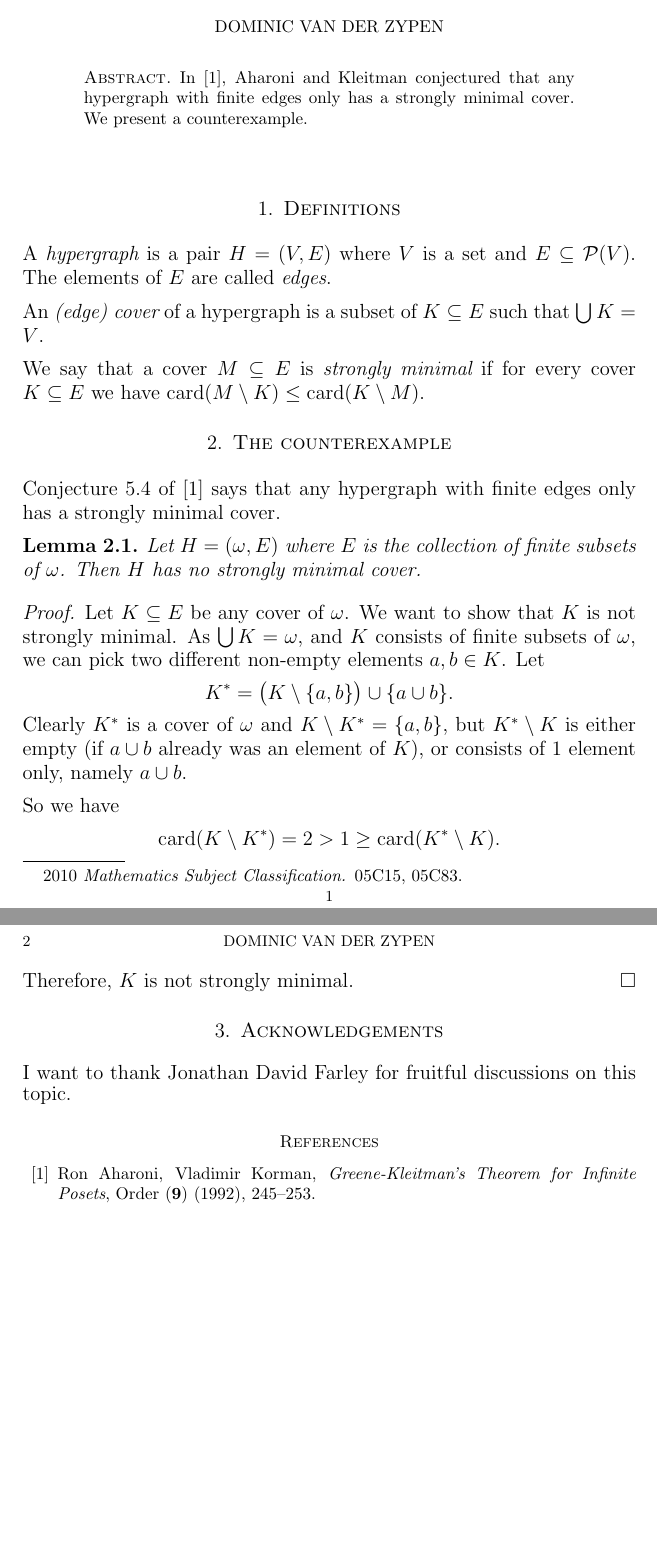
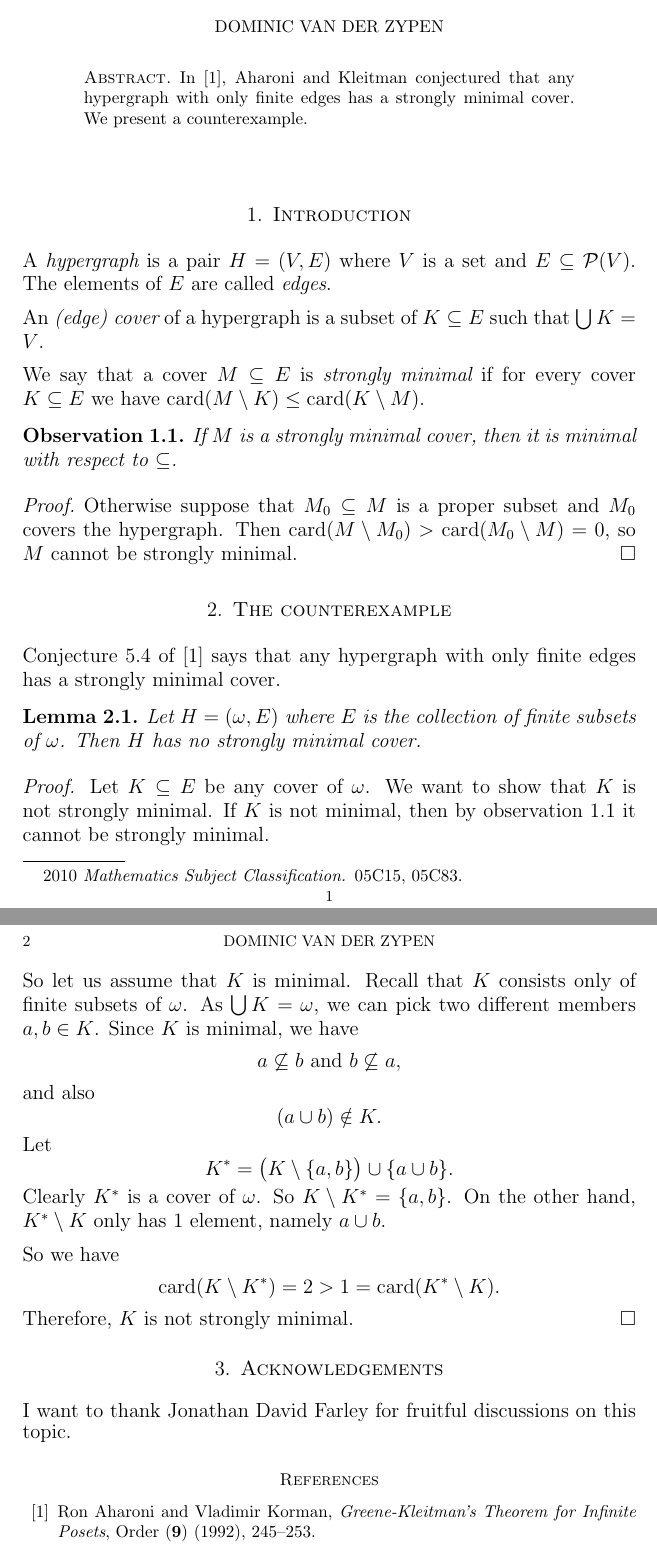
Before and after one commit to dominiczypen/graph, a LaTeX paper (counterex_aharoni_korman.tex): two parts of pages 1 and 2 of 2, joined at a grey line, cut so that both start at the same text, the shorter picture padded with empty space. Compiled offline with pdfLaTeX.

Commit message:
Minimality argument

```diff
--- a/counterex_aharoni_korman.tex
+++ b/counterex_aharoni_korman.tex
@@ -9,7 +9,7 @@
 \newtheorem{lemma}{\bf Lemma}[section]
 \newtheorem{observation}[lemma]{\bf Observation}
 \newcommand{\Pow}{{\mathcal P}}
-\newcommand{\beweisende}{{\hfill $\Box$}}
+\newcommand{\proofend}{{\hfill $\Box$}}
 \newcommand{\card}{{\mathrm{card}}}
 
 \begin{document}
@@ -29,7 +29,7 @@ Switzerland}
 %...... Abstract...
 \begin{abstract}
 	In \cite{Ah}, Aharoni and Kleitman conjectured that
-	any hypergraph with finite edges only has a strongly
+	any hypergraph with only finite edges has a strongly
 	minimal cover. We present a counterexample.
 \end{abstract}
 \parindent = 0mm
@@ -38,7 +38,7 @@ Switzerland}
 %--------------------------
 \maketitle
 
-\section{Definitions}
+\section{Introduction}
 
 A {\em hypergraph} is a pair $H=(V,E)$
 where $V$ is a set and $E\subseteq \Pow(V)$. The elements of
@@ -50,26 +50,41 @@ $K\subseteq E$ such that $\bigcup K = V$.
 We say that a cover $M \subseteq E$ is {\em strongly minimal} if for every
 cover $K\subseteq E$ we have $\card(M\setminus K) \leq \card(K\setminus M)$.
 
+\begin{observation} \label{minobs}
+If $M$ is a strongly minimal cover, then it is minimal
+with respect to $\subseteq$.\end{observation}
+\proof Otherwise suppose that $M_0 \subseteq M$ is a proper subset and
+$M_0$ covers the hypergraph. Then
+$\card(M\setminus M_0) > \card(M_0\setminus M) = 0$, so $M$ cannot be
+strongly minimal. \proofend
+
+%-------------------------
 \section{The counterexample}
 Conjecture 5.4 of \cite{Ah} says that
-any hypergraph with finite edges only has a strongly
+any hypergraph with only finite edges has a strongly
 minimal cover.
-\begin{lemma} Let $H= (\omega, E)$ where $E$ is the collection of
+\begin{lemma} \label{mainlemma}
+	Let $H= (\omega, E)$ where $E$ is the collection of
 	finite subsets of $\omega$. Then $H$ has no strongly minimal
 	cover.
 \end{lemma}
 {\em Proof.} Let $K\subseteq E$ be any cover of $\omega$. We want to
-show that $K$ is not strongly minimal. As $\bigcup K = \omega$, and $K$
-consists of finite subsets of $\omega$, we
-can pick two
-different non-empty elements $a, b\in K$. Let $$K^* =
-\big(K \setminus \{a, b\}\big) \cup \{a \cup b\}.$$
-Clearly $K^*$ is a cover of $\omega$ and $K \setminus K^* = \{a, b\}$,
-but $K^*\setminus K$ is either empty (if $a\cup b$ already was an element
-of $K$), or consists of $1$ element only, namely $a\cup b$.
+show that $K$ is not strongly minimal. If $K$ is not minimal, then
+by observation \ref{minobs} it cannot be strongly minimal.
 
-So we have $$\card(K\setminus K^*) = 2 > 1 \geq \card(K^* \setminus K).$$
-Therefore, $K$ is not strongly minimal. \beweisende
+So let us assume
+that $K$ is minimal. Recall that $K$ consists only of finite
+subsets of $\omega$. As $\bigcup K = \omega$, we can pick
+two different members $a, b\in K$. Since $K$ is minimal, we have
+$$a\not\subseteq b \text{ and } b\not\subseteq a,$$ and also
+$$(a\cup b)\notin K.$$
+Let $$K^* = \big(K \setminus \{a, b\}\big) \cup \{a \cup b\}.$$
+Clearly $K^*$ is a cover of $\omega$. So
+$K \setminus K^* = \{a, b\}$.
+On the other hand, $K^*\setminus K$ only has $1$ element, namely $a\cup b$.
+
+So we have $$\card(K\setminus K^*) = 2 > 1 = \card(K^* \setminus K).$$
+Therefore, $K$ is not strongly minimal. \proofend
 %--------------------------
 \section{Acknowledgements}
 I want to thank Jonathan David Farley for fruitful discussions
@@ -82,7 +97,7 @@ on this topic.
 %\bibitem{Ha} Hugo Hadwiger, {\it \"Uber eine Klassifikation der
 %Streckenkomplexe}, Vierteljschr.~Naturforsch.~Ges.~Z\"urich,
 %{\bf 88} (1943), 133--143.
-\bibitem {Ah} Ron Aharoni, Vladimir Korman, {\it
+\bibitem {Ah} Ron Aharoni and Vladimir Korman, {\it
 Greene-Kleitman's Theorem for Infinite Posets}, Order
 ({\bf 9}) (1992),  245--253.
 %\bibitem{me} Dominic van der Zypen, {\it Hadwiger's conjecture for graphs with
```
